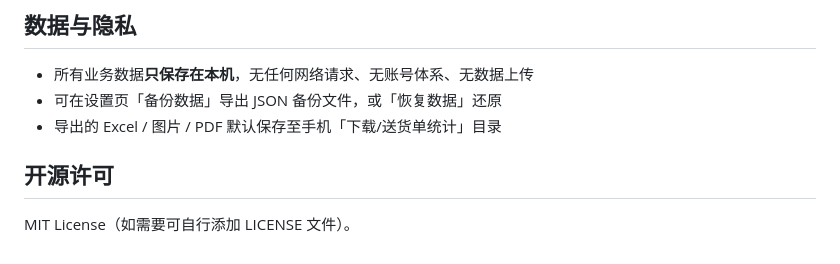
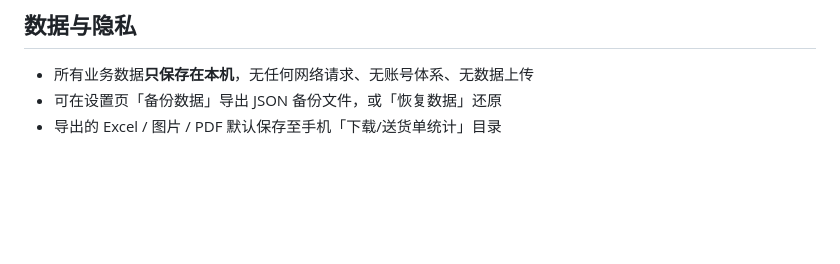
Before and after one commit to miao-ling-yu/delivery-note, a Markdown page: README.md, the part around the change. Rendered like a GitHub page; blank space fills up the shorter version.

```diff
--- a/README.md
+++ b/README.md
@@ -63,7 +63,3 @@ gradle -p android assembleRelease --no-daemon
 - 所有业务数据**只保存在本机**，无任何网络请求、无账号体系、无数据上传
 - 可在设置页「备份数据」导出 JSON 备份文件，或「恢复数据」还原
 - 导出的 Excel / 图片 / PDF 默认保存至手机「下载/送货单统计」目录
-
-## 开源许可
-
-MIT License（如需要可自行添加 LICENSE 文件）。
```
